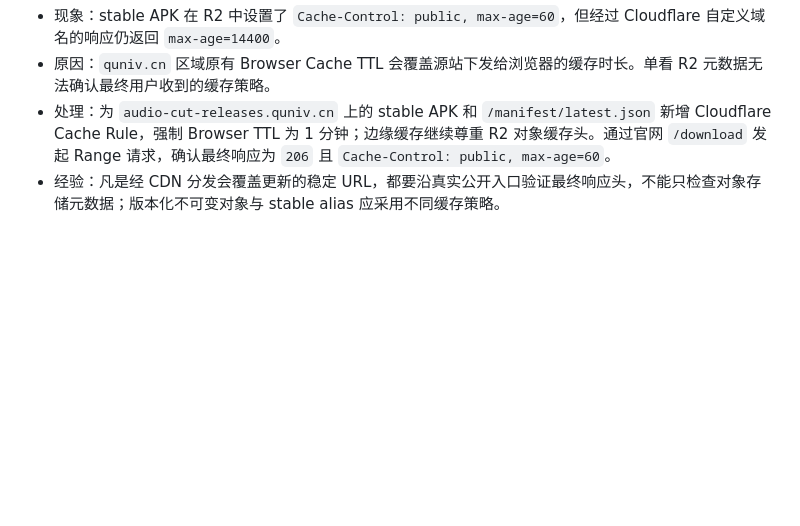
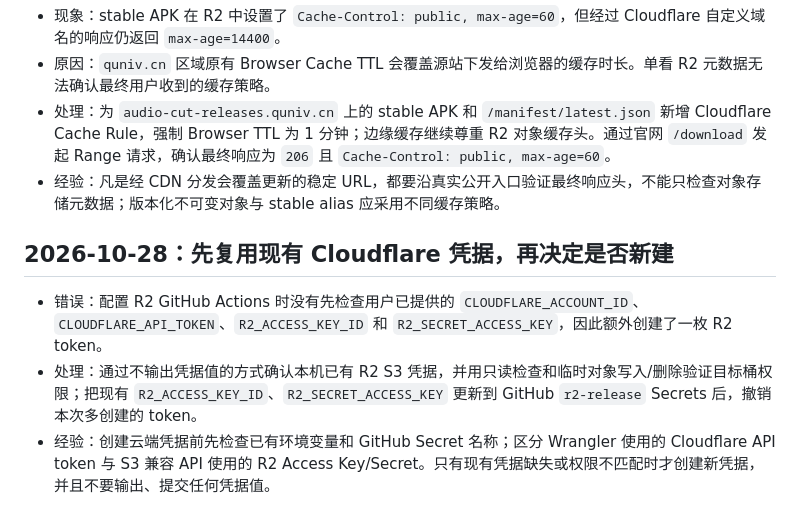
Before and after one commit to ponponon/audio-cut, a Markdown page: FailureExperience.md, the part around the change. Drawn GitHub-style; blank space fills up the shorter version.

Commit message:
docs(release): reuse existing Cloudflare credentials

```diff
--- a/FailureExperience.md
+++ b/FailureExperience.md
@@ -47,3 +47,9 @@
 - 原因：`quniv.cn` 区域原有 Browser Cache TTL 会覆盖源站下发给浏览器的缓存时长。单看 R2 元数据无法确认最终用户收到的缓存策略。
 - 处理：为 `audio-cut-releases.quniv.cn` 上的 stable APK 和 `/manifest/latest.json` 新增 Cloudflare Cache Rule，强制 Browser TTL 为 1 分钟；边缘缓存继续尊重 R2 对象缓存头。通过官网 `/download` 发起 Range 请求，确认最终响应为 `206` 且 `Cache-Control: public, max-age=60`。
 - 经验：凡是经 CDN 分发会覆盖更新的稳定 URL，都要沿真实公开入口验证最终响应头，不能只检查对象存储元数据；版本化不可变对象与 stable alias 应采用不同缓存策略。
+
+## 2026-10-28：先复用现有 Cloudflare 凭据，再决定是否新建
+
+- 错误：配置 R2 GitHub Actions 时没有先检查用户已提供的 `CLOUDFLARE_ACCOUNT_ID`、`CLOUDFLARE_API_TOKEN`、`R2_ACCESS_KEY_ID` 和 `R2_SECRET_ACCESS_KEY`，因此额外创建了一枚 R2 token。
+- 处理：通过不输出凭据值的方式确认本机已有 R2 S3 凭据，并用只读检查和临时对象写入/删除验证目标桶权限；把现有 `R2_ACCESS_KEY_ID`、`R2_SECRET_ACCESS_KEY` 更新到 GitHub `r2-release` Secrets 后，撤销本次多创建的 token。
+- 经验：创建云端凭据前先检查已有环境变量和 GitHub Secret 名称；区分 Wrangler 使用的 Cloudflare API token 与 S3 兼容 API 使用的 R2 Access Key/Secret。只有现有凭据缺失或权限不匹配时才创建新凭据，并且不要输出、提交任何凭据值。
```
Also changed, not shown: FEATURE.md (+1 -1 lines), docs/android-release-ci.md (+5 -7 lines).
